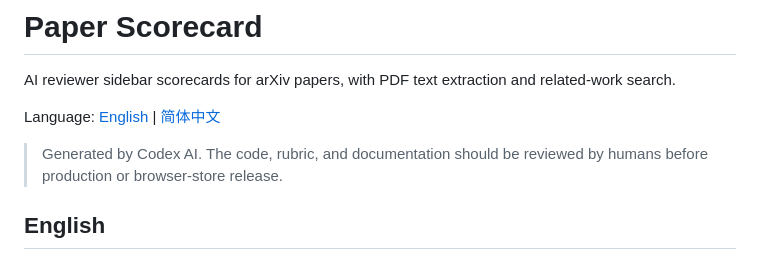
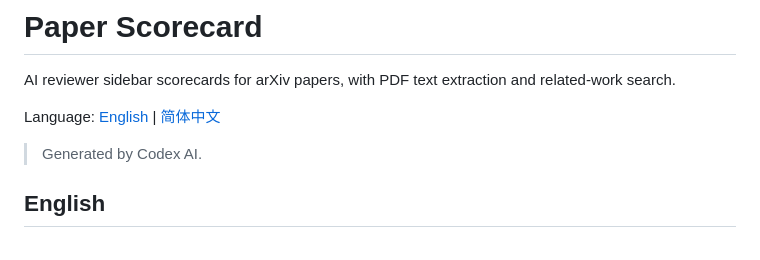
Before and after one commit to Toony254/paper-scorecard-extension, a Markdown page: README.md, the part around the change. Drawn GitHub-style.

Commit message:
Shorten Codex attribution

```diff
--- a/README.md
+++ b/README.md
@@ -4,7 +4,7 @@ AI reviewer sidebar scorecards for arXiv papers, with PDF text extraction and re
 
 Language: [English](#english) | [简体中文](#简体中文)
 
-> Generated by Codex AI. The code, rubric, and documentation should be reviewed by humans before production or browser-store release.
+> Generated by Codex AI.
 
 ## English
 
```
